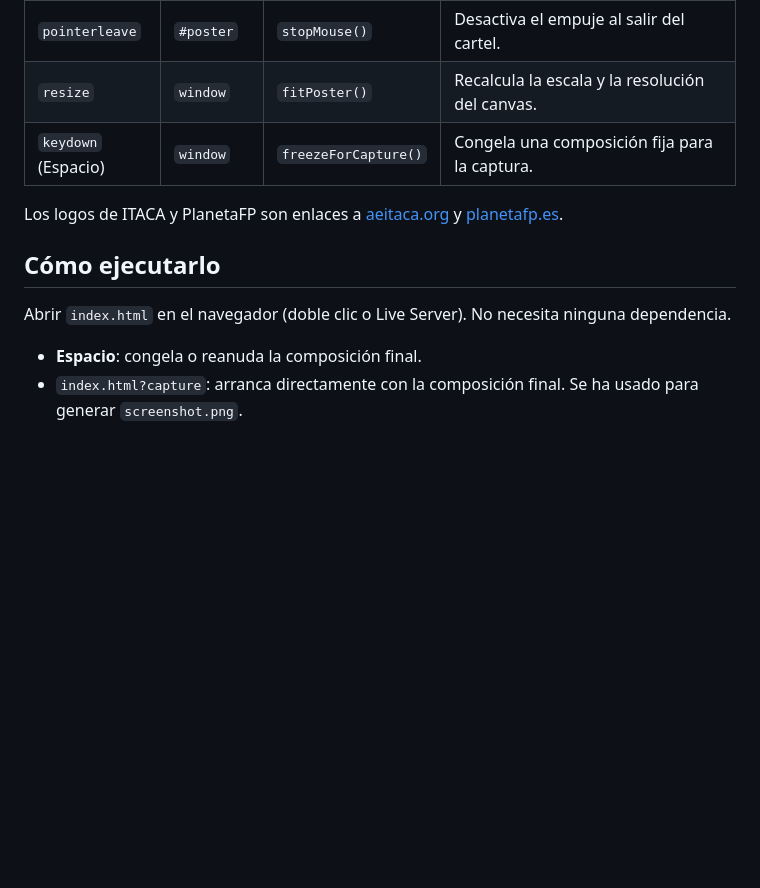
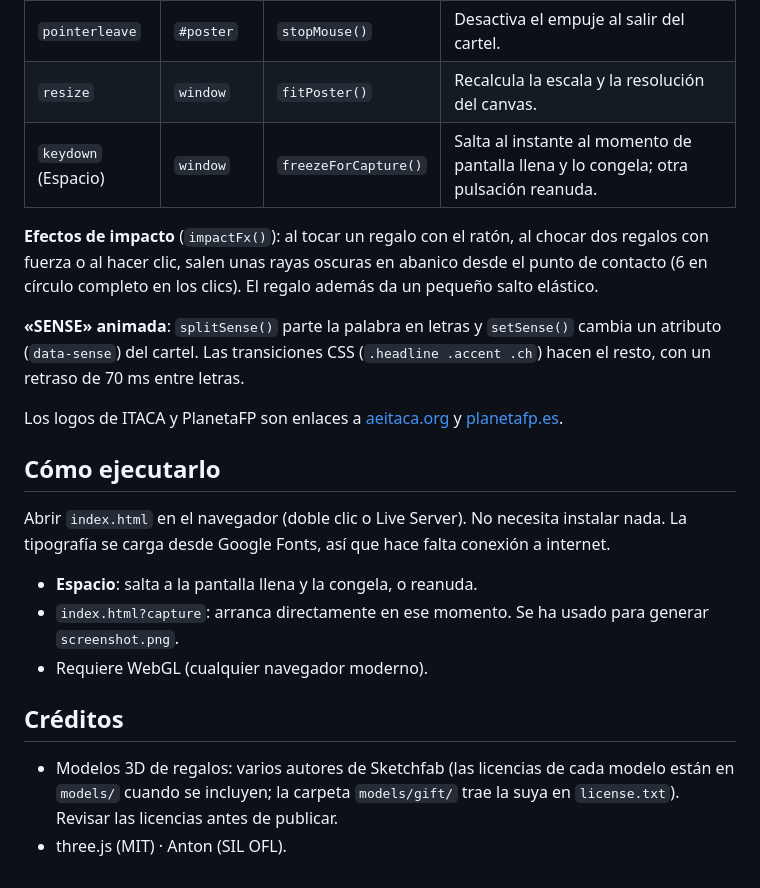
Before and after one commit to mmmiik/the-interactive-poster, a Markdown page: README.md, the part around one of its changes. Drawn GitHub-style; blank space fills up the shorter version.

```diff
--- a/README.md
+++ b/README.md
@@ -57,13 +79,23 @@ Cada regalo se comporta como un globo:
 | `pointerdown` | `#poster` | `handlePoke()` | Un clic sobre un regalo lo lanza lejos del punto de contacto. |
 | `pointerleave` | `#poster` | `stopMouse()` | Desactiva el empuje al salir del cartel. |
 | `resize` | `window` | `fitPoster()` | Recalcula la escala y la resolución del canvas. |
-| `keydown` (Espacio) | `window` | `freezeForCapture()` | Congela una composición fija para la captura. |
+| `keydown` (Espacio) | `window` | `freezeForCapture()` | Salta al instante al momento de pantalla llena y lo congela; otra pulsación reanuda. |
+
+**Efectos de impacto** (`impactFx()`): al tocar un regalo con el ratón, al chocar dos regalos con fuerza o al hacer clic, salen unas rayas oscuras en abanico desde el punto de contacto (6 en círculo completo en los clics). El regalo además da un pequeño salto elástico.
+
+**«SENSE» animada**: `splitSense()` parte la palabra en letras y `setSense()` cambia un atributo (`data-sense`) del cartel. Las transiciones CSS (`.headline .accent .ch`) hacen el resto, con un retraso de 70 ms entre letras.
 
 Los logos de ITACA y PlanetaFP son enlaces a [aeitaca.org](https://aeitaca.org) y [planetafp.es](https://www.planetafp.es).
 
 ## Cómo ejecutarlo
 
-Abrir `index.html` en el navegador (doble clic o Live Server). No necesita ninguna dependencia.
+Abrir `index.html` en el navegador (doble clic o Live Server). No necesita instalar nada. La tipografía se carga desde Google Fonts, así que hace falta conexión a internet.
 
-- **Espacio**: congela o reanuda la composición final.
-- `index.html?capture`: arranca directamente con la composición final. Se ha usado para generar `screenshot.png`.
+- **Espacio**: salta a la pantalla llena y la congela, o reanuda.
+- `index.html?capture`: arranca directamente en ese momento. Se ha usado para generar `screenshot.png`.
+- Requiere WebGL (cualquier navegador moderno).
+
+## Créditos
+
+- Modelos 3D de regalos: varios autores de Sketchfab (las licencias de cada modelo están en `models/` cuando se incluyen; la carpeta `models/gift/` trae la suya en `license.txt`). Revisar las licencias antes de publicar.
+- three.js (MIT) · Anton (SIL OFL).
```
Also changed, not shown: other parts of README.md (+45 -23 lines), screenshot-inicio.png (added), screenshot.png.
